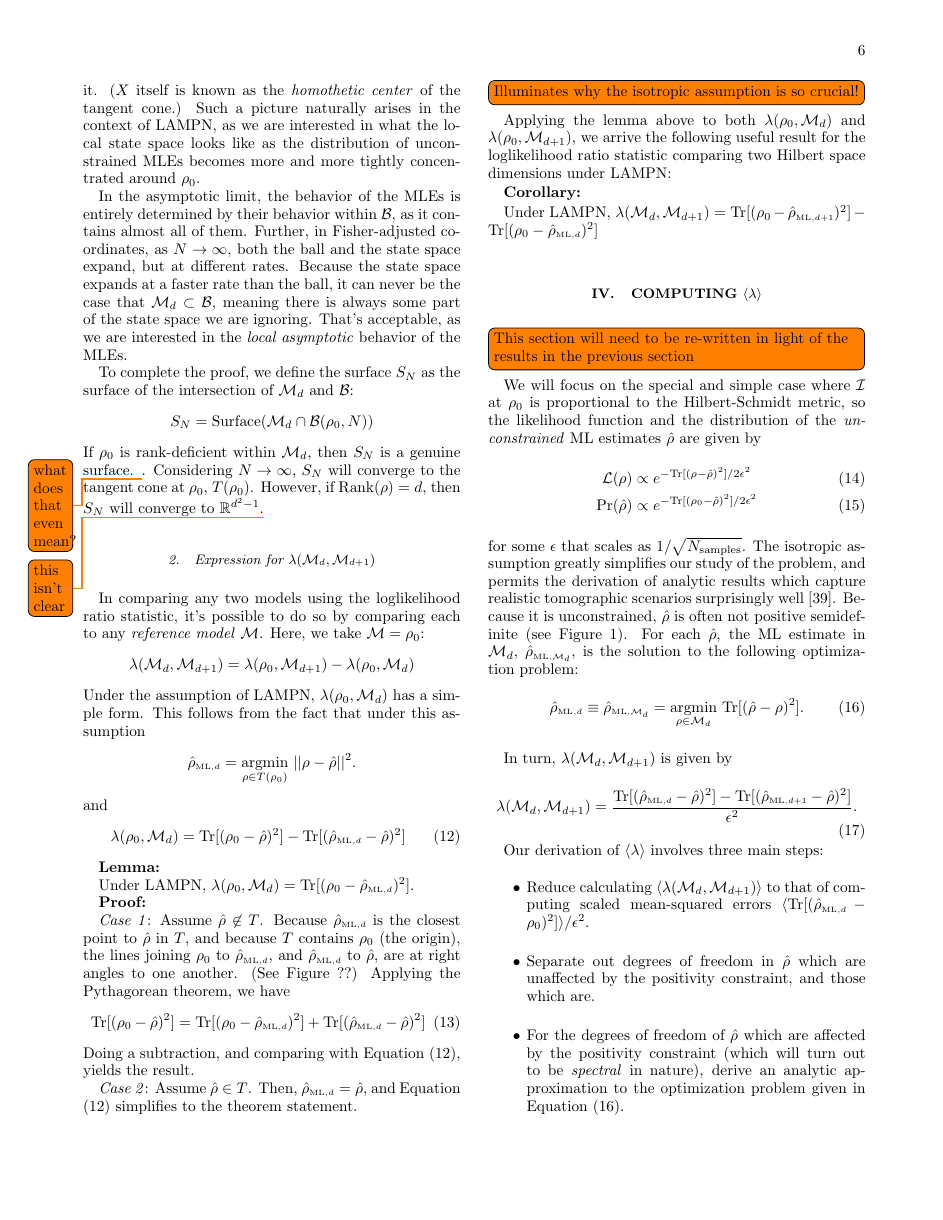
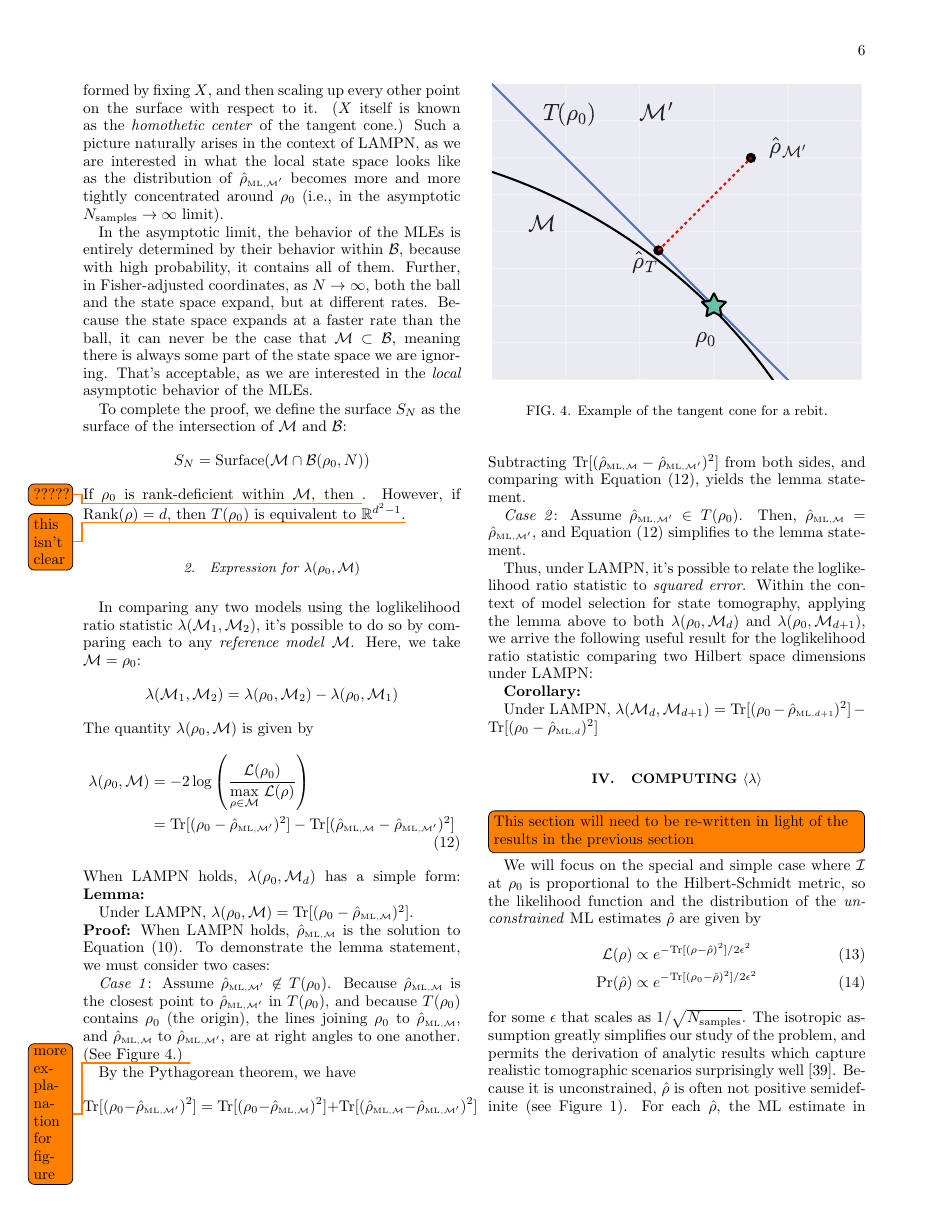
Before and after one commit to Travis-S/arxiv_1609.04385, a LaTeX paper (wilkspaper.tex): page 6 of 13. Compiled offline with pdfLaTeX.

Commit message:
Re-write text of Section IIIA
Modifies the text to flow more easily, and
adopts a consistent use of notation. Also,
adds a new figure (whose name will change
once things settle down).

```diff
--- a/wilkspaper.tex
+++ b/wilkspaper.tex
@@ -254,42 +255,44 @@ where $S_{N}$ is a \emph{homothetic transformation} of $S$ with respect to $X$,
+Under this definition, the tangent cone  is the limit of surfaces formed by fixing $X$, and then scaling up every other point on the surface with respect to it. ($X$ itself is known as the \emph{homothetic center} of the tangent cone.) Such a picture naturally arises in the context of LAMPN, as we are interested in what the local state space looks like as the distribution of $\rhoML{\M'}$ becomes more and more tightly concentrated around $\rho_{0}$ (i.e., in the asymptotic $N_{\mathrm{samples}}\rightarrow \infty$ limit).
 
-Under this definition, the tangent cone naturally arises as the limit of surfaces formed by fixing $X$, and then scaling up every other point on the surface with respect to it. ($X$ itself is known as the \emph{homothetic center} of the tangent cone.) Such a picture naturally arises in the context of LAMPN, as we are interested in what the local state space looks like as the distribution of unconstrained MLEs becomes more and more tightly concentrated around $\rho_{0}$.
+In the asymptotic limit, the behavior of the MLEs is entirely determined by their behavior within $\mathcal{B}$, because with high probability, it contains all of them. Further, in Fisher-adjusted coordinates, as $N\rightarrow \infty$, both the ball and the state space expand, but at different rates. Because the state space expands at a faster rate than the ball, it can never be the case that $\M \subset \mathcal{B}$, meaning there is always some part of the state space we are ignoring. That's acceptable, as we are interested in the \emph{local} asymptotic behavior of the MLEs.
 
-In the asymptotic limit, the behavior of the MLEs is entirely determined by their behavior within $\mathcal{B}$, as it contains almost all of them. Further, in Fisher-adjusted coordinates, as $N\rightarrow \infty$, both the ball and the state space expand, but at different rates. Because the state space expands at a faster rate than the ball, it can never be the case that $\M_{d}\subset \mathcal{B}$, meaning there is always some part of the state space we are ignoring. That's acceptable, as we are interested in the \emph{local asymptotic} behavior of the MLEs.
+To complete the proof, we define the surface $S_{N}$ as the surface of the intersection of $\M$ and $\mathcal{B}$:
+\[S_{N} = \text{Surface}(\M \cap \mathcal{B}(\rho_{0}, N))\]
+If $\rho_{0}$ is rank-deficient within $\M$, then \todo{?????}. However, if $\mathrm{Rank}(\rho)  = d$, then $T(\rho_{0})$ is equivalent to $\mathbb{R}^{d^{2}-1}$.\todo{this isn't clear}
 
-To complete the proof, we define the surface $S_{N}$ as the surface of the intersection of $\M_{d}$ and $\mathcal{B}$:
-\[S_{N} = \text{Surface}(\M_{d} \cap \mathcal{B}(\rho_{0}, N))\]
-If $\rho_{0}$ is rank-deficient within $\M_{d}$, then $S_{N}$ is a genuine surface. \todo{what does that even mean?}. Considering $N \rightarrow \infty$, $S_{N}$ will converge to the tangent cone at $\rho_{0}$, $T(\rho_{0})$. However, if $\mathrm{Rank}(\rho)  = d$, then $S_{N}$ will converge to $\mathbb{R}^{d^{2}-1}$.\todo{this isn't clear}
+\subsubsection{Expression for $\lambda(\rho_{0}, \M)$}
 
-\subsubsection{Expression for $\lambda(\M_{d}, \M_{d+1})$}
-
-In comparing any two models using the loglikelihood ratio statistic, it's possible to do so by comparing each to any \emph{reference model} $\M$. Here, we take $\M = \rho_{0}$:
-\[\lambda(\M_{d}, \M_{d+1}) = \lambda(\rho_{0},\M_{d+1}) - \lambda(\rho_{0},\M_{d})\]
-Under the assumption of LAMPN, $\lambda(\rho_{0}, \M_{d})$ has a simple form. This follows from the fact that under this assumption
-\[\rhoML{d} = \underset{\rho \in T(\rho_{0})}{\text{argmin}}~||\rho  -\hat{\rho}||^{2}.\]
-and
-\begin{equation}
-\label{eq:tangentLLRS}
-\lambda(\rho_{0}, \M_{d}) = \mathrm{Tr}[(\rho_{0} -\hat{\rho})^{2}] -   \mathrm{Tr}[(\rhoML{d} - \hat{\rho})^{2}]
-\end{equation}
-
+In comparing any two models using the loglikelihood ratio statistic $\lambda(\M_{1}, \M_{2})$, it's possible to do so by comparing each to any \emph{reference model} $\M$. Here, we take $\M = \rho_{0}$:
+\[\lambda(\M_{1}, \M_{2}) = \lambda(\rho_{0},\M_{2}) - \lambda(\rho_{0},\M_{1})\]
+The quantity $\lambda(\rho_{0}, \M)$ is given by
+\begin{align}
+\nonumber \lambda(\rho_{0}, \M) &= -2 \log \left(\frac{\cL(\rho_{0})}{\underset{\rho \in \M}{\max}~\cL(\rho)}\right)\\
+\label{eq:lambdalan}
+&= \mathrm{Tr}[(\rho_{0} - \rhoML{\M'})^{2}] - \mathrm{Tr}[(\rhoML{\M} - \rhoML{\M'})^{2}]
+\end{align}
+When LAMPN holds, $\lambda(\rho_{0}, \M_{d})$ has a simple form:
 \textbf{Lemma:}
 
-Under LAMPN, $\lambda(\rho_{0}, \M_{d}) = \mathrm{Tr}[(\rho_{0} - \rhoML{d})^{2}]$.
+Under LAMPN, $\lambda(\rho_{0}, \M) = \mathrm{Tr}[(\rho_{0} - \rhoML{\M})^{2}]$.
+~\\
+\textbf{Proof:}
+When LAMPN holds, $\rhoML{\M}$ is the solution to Equation \eqref{eq:lampnmle}. To demonstrate the lemma statement, we must consider two cases:
 
-\textbf{Proof:}
+\emph{Case 1}: Assume $\rhoML{\M'} \not \in T(\rho_{0})$. Because $\rhoML{\M}$ is the closest point to $\rhoML{\M'}$ in $T(\rho_{0})$, and because $T(\rho_{0})$ contains $\rho_{0}$ (the origin), the lines joining $\rho_{0}$ to $\rhoML{\M}$, and $\rhoML{\M}$ to $\rhoML{\M'}$, are at right angles to one another. (See Figure \ref{fig:tangentcone}.) \todo{more explanation for figure}
 
-\emph{Case 1}: Assume $\hat{\rho} \not \in T$. Because $\rhoML{d}$ is the closest point to $\hat{\rho}$ in $T$, and because $T$ contains $\rho_{0}$ (the origin), the lines joining $\rho_{0}$ to $\rhoML{d}$, and $\rhoML{d}$ to $\hat{\rho}$, are at right angles to one another. (See Figure ??) Applying the Pythagorean theorem, we have
-\begin{equation}
-\label{eq:pythag}
-\mathrm{Tr}[(\rho_{0} -\hat{\rho})^{2}] =  \mathrm{Tr}[(\rho_{0} - \rhoML{d})^{2}] + \mathrm{Tr}[(\rhoML{d} - \hat{\rho})^{2}]
-\end{equation}
-Doing a subtraction, and comparing with Equation \eqref{eq:tangentLLRS}, yields the result.
+\begin{figure}
+\includegraphics[width=\columnwidth]{Images/Figure_temp.pdf}
+ \caption{Example of the tangent cone for a rebit.}
+\label{fig:tangentcone}
+\end{figure}
 
-\emph{Case 2}: Assume $\hat{\rho} \in T$. Then, $\rhoML{d}= \hat{\rho}$, and Equation \eqref{eq:tangentLLRS} simplifies to the theorem statement.
+ By the Pythagorean theorem, we have
+\[\mathrm{Tr}[(\rho_{0} -\rhoML{\M'})^{2}] =  \mathrm{Tr}[(\rho_{0} - \rhoML{\M})^{2}] + \mathrm{Tr}[(\rhoML{\M} - \rhoML{\M'})^{2}]\]
+Subtracting $\mathrm{Tr}[(\rhoML{\M} - \rhoML{\M'})^{2}]$ from both sides, and comparing with Equation \eqref{eq:lambdalan}, yields the lemma statement.
 
-\todo[inline]{Illuminates why the isotropic assumption is so crucial!}
+\emph{Case 2}: Assume $\rhoML{\M'} \in T(\rho_{0})$. Then, $\rhoML{\M}= \rhoML{\M'}$, and Equation \eqref{eq:lambdalan} simplifies to the lemma statement.
 
-Applying the lemma above to both $\lambda(\rho_{0},\M_{d})$ and $\lambda(\rho_{0},\M_{d+1})$, we arrive the following useful result for the loglikelihood ratio statistic comparing two Hilbert space dimensions under LAMPN:
+Thus, under LAMPN, it's possible to relate the loglikelihood ratio statistic to \emph{squared error}. Within the context of model selection for state tomography, applying the lemma above to both $\lambda(\rho_{0},\M_{d})$ and $\lambda(\rho_{0},\M_{d+1})$, we arrive the following useful result for the loglikelihood ratio statistic comparing two Hilbert space dimensions under LAMPN:
 
 \textbf{Corollary:}
 
```
Also changed, not shown: Images/Figure_temp.pdf (added), Images/Figure_temp.svg (added), wilkspaper.tex (25 more changed lines), 1 other file.
